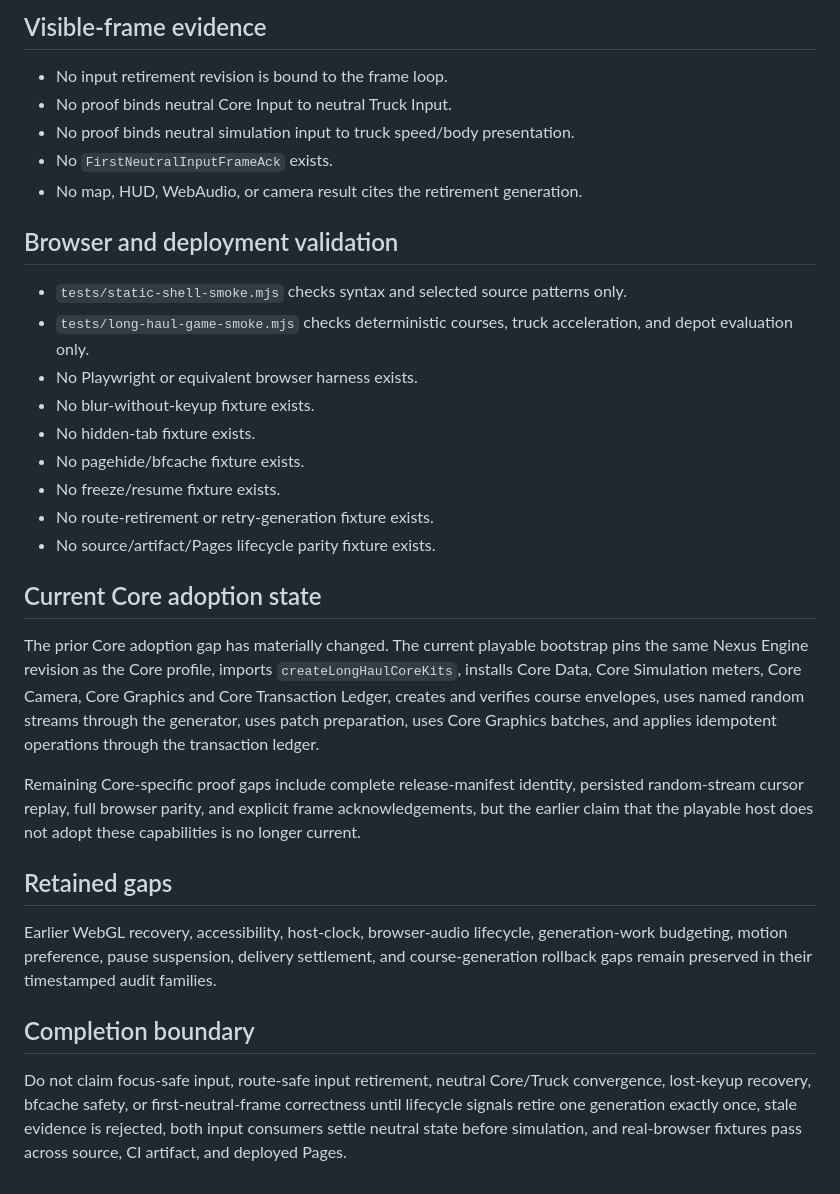
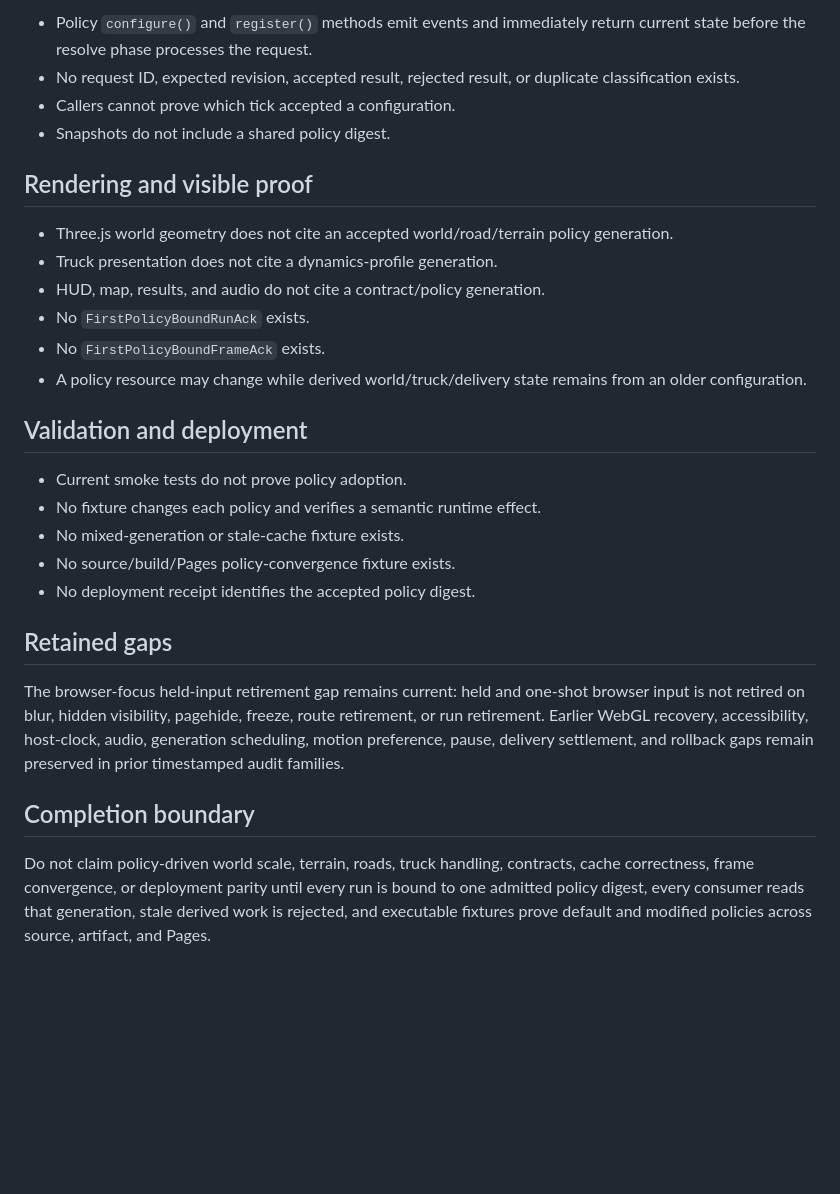
Before and after one commit to LuminaryLabs-Publish/TheLongHaul, a Markdown page: .agent/known-gaps.md, the part around one of its changes. Rendered like a GitHub page; blank space fills up the shorter version.

```diff
--- a/.agent/known-gaps.md
+++ b/.agent/known-gaps.md
@@ -69,34 +59,30 @@
 
-## Visible-frame evidence
+- Policy `configure()` and `register()` methods emit events and immediately return current state before the resolve phase processes the request.
+- No request ID, expected revision, accepted result, rejected result, or duplicate classification exists.
+- Callers cannot prove which tick accepted a configuration.
+- Snapshots do not include a shared policy digest.
 
-- No input retirement revision is bound to the frame loop.
-- No proof binds neutral Core Input to neutral Truck Input.
-- No proof binds neutral simulation input to truck speed/body presentation.
-- No `FirstNeutralInputFrameAck` exists.
-- No map, HUD, WebAudio, or camera result cites the retirement generation.
+## Rendering and visible proof
 
-## Browser and deployment validation
+- Three.js world geometry does not cite an accepted world/road/terrain policy generation.
+- Truck presentation does not cite a dynamics-profile generation.
+- HUD, map, results, and audio do not cite a contract/policy generation.
+- No `FirstPolicyBoundRunAck` exists.
+- No `FirstPolicyBoundFrameAck` exists.
+- A policy resource may change while derived world/truck/delivery state remains from an older configuration.
 
-- `tests/static-shell-smoke.mjs` checks syntax and selected source patterns only.
-- `tests/long-haul-game-smoke.mjs` checks deterministic courses, truck acceleration, and depot evaluation only.
-- No Playwright or equivalent browser harness exists.
-- No blur-without-keyup fixture exists.
-- No hidden-tab fixture exists.
-- No pagehide/bfcache fixture exists.
-- No freeze/resume fixture exists.
-- No route-retirement or retry-generation fixture exists.
-- No source/artifact/Pages lifecycle parity fixture exists.
+## Validation and deployment
 
-## Current Core adoption state
-
-The prior Core adoption gap has materially changed. The current playable bootstrap pins the same Nexus Engine revision as the Core profile, imports `createLongHaulCoreKits`, installs Core Data, Core Simulation meters, Core Camera, Core Graphics and Core Transaction Ledger, creates and verifies course envelopes, uses named random streams through the generator, uses patch preparation, uses Core Graphics batches, and applies idempotent operations through the transaction ledger.
-
-Remaining Core-specific proof gaps include complete release-manifest identity, persisted random-stream cursor replay, full browser parity, and explicit frame acknowledgements, but the earlier claim that the playable host does not adopt these capabilities is no longer current.
+- Current smoke tests do not prove policy adoption.
+- No fixture changes each policy and verifies a semantic runtime effect.
+- No mixed-generation or stale-cache fixture exists.
+- No source/build/Pages policy-convergence fixture exists.
+- No deployment receipt identifies the accepted policy digest.
 
 ## Retained gaps
 
-Earlier WebGL recovery, accessibility, host-clock, browser-audio lifecycle, generation-work budgeting, motion preference, pause suspension, delivery settlement, and course-generation rollback gaps remain preserved in their timestamped audit families.
+The browser-focus held-input retirement gap remains current: held and one-shot browser input is not retired on blur, hidden visibility, pagehide, freeze, route retirement, or run retirement. Earlier WebGL recovery, accessibility, host-clock, audio, generation scheduling, motion preference, pause, delivery settlement, and rollback gaps remain preserved in prior timestamped audit families.
 
 ## Completion boundary
 
-Do not claim focus-safe input, route-safe input retirement, neutral Core/Truck convergence, lost-keyup recovery, bfcache safety, or first-neutral-frame correctness until lifecycle signals retire one generation exactly once, stale evidence is rejected, both input consumers settle neutral state before simulation, and real-browser fixtures pass across source, CI artifact, and deployed Pages.
+Do not claim policy-driven world scale, terrain, roads, truck handling, contracts, cache correctness, frame convergence, or deployment parity until every run is bound to one admitted policy digest, every consumer reads that generation, stale derived work is rejected, and executable fixtures prove default and modified policies across source, artifact, and Pages.
```
Also changed, not shown: other parts of .agent/known-gaps.md (+41 -51 lines).
